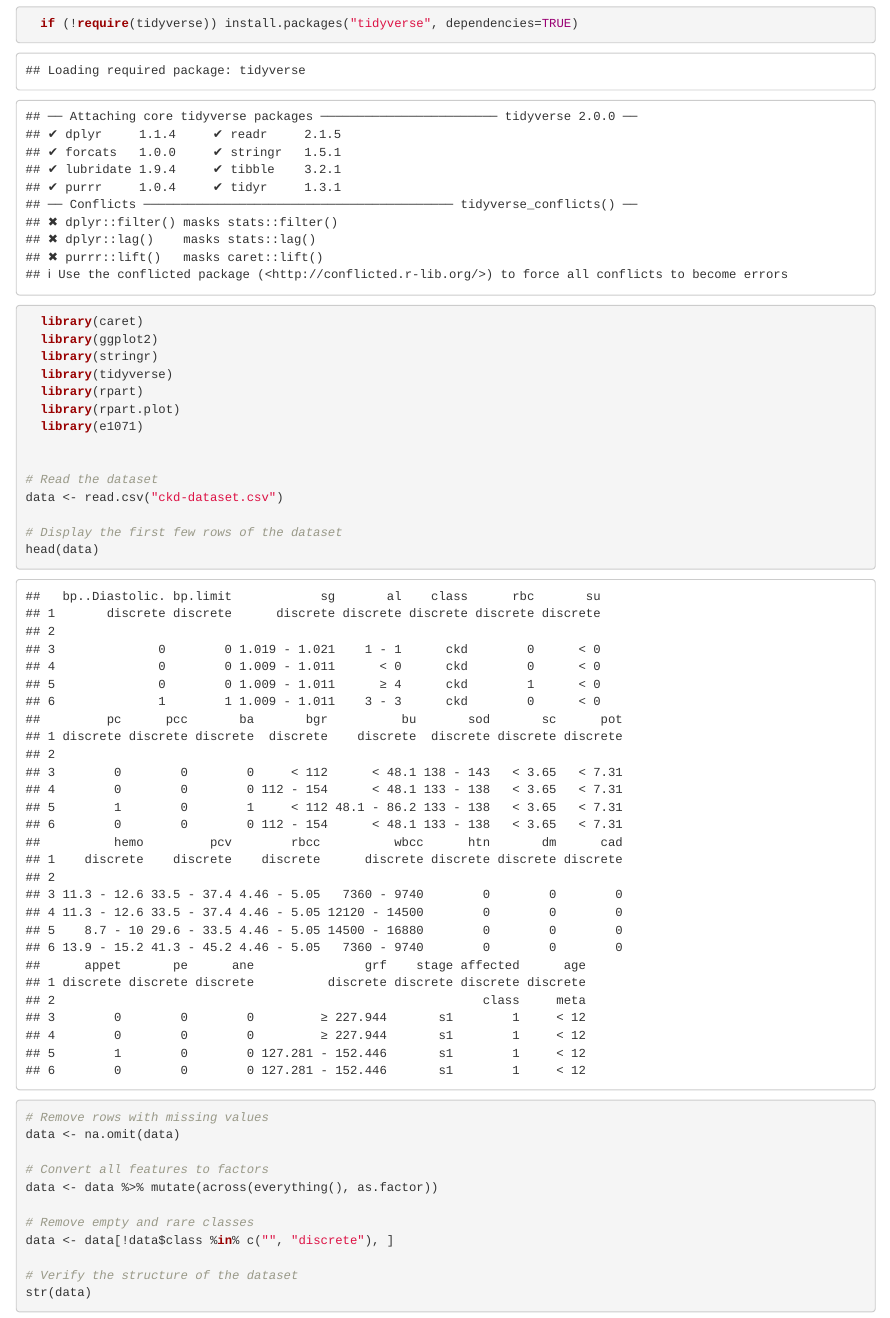
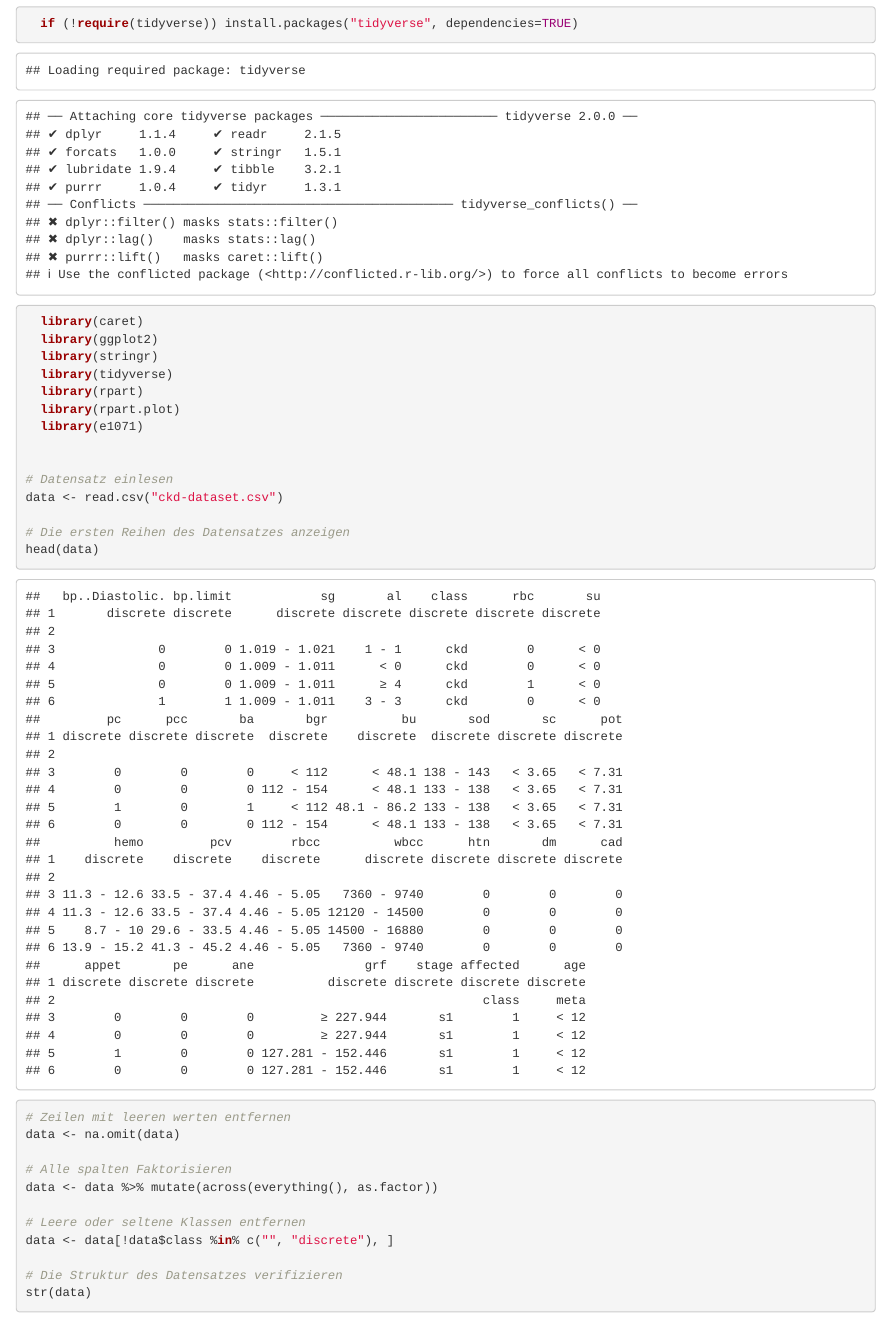
Before and after one commit to KonstantinKroenauer/AMLHC_Tasks_Konstantin, an R Markdown document (AMLHC-final-exam/Final-Exam.Rmd): the page in a window 1100 px wide, from 820 px down. Rendered offline with R 4.5, knitr and Pandoc, with nearby package versions; some code elsewhere in the file could not run offline.

Commit message:
Finale Abgabe
Finale Abgabe

````diff
--- a/AMLHC-final-exam/Final-Exam.Rmd
+++ b/AMLHC-final-exam/Final-Exam.Rmd
@@ -41,22 +41,22 @@ Vor der Modellerstellung wurden mehrere Vorverarbeitungsschritte durchgeführt:
   library(e1071)
 
 
-# Read the dataset
+# Datensatz einlesen
 data <- read.csv("ckd-dataset.csv")
 
-# Display the first few rows of the dataset
+# Die ersten Reihen des Datensatzes anzeigen
 head(data)
 
-# Remove rows with missing values
+# Zeilen mit leeren werten entfernen
 data <- na.omit(data)
 
-# Convert all features to factors
+# Alle spalten Faktorisieren
 data <- data %>% mutate(across(everything(), as.factor))
 
-# Remove empty and rare classes
+# Leere oder seltene Klassen entfernen
 data <- data[!data$class %in% c("", "discrete"), ]
 
-# Verify the structure of the dataset
+# Die Struktur des Datensatzes verifizieren
 str(data)
 
 ```
````
Also changed, not shown: AMLHC-final-exam/Final-Exam.nb.html, AMLHC-final-exam/Final-Exam.Rmd (4 more changed lines).
